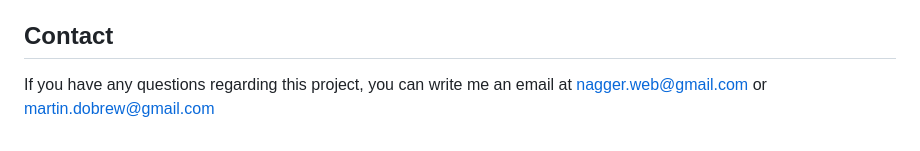
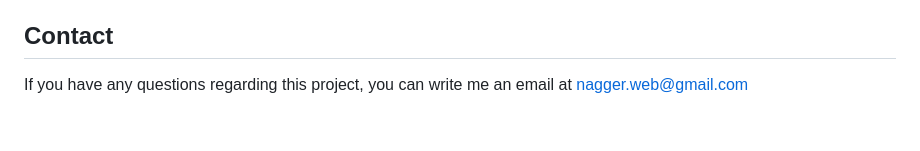
Before and after one commit to mrtindb/Nagger-App, a Markdown page: README.md, the part around the change. Drawn GitHub-style.

```diff
--- a/README.md
+++ b/README.md
@@ -83,7 +83,7 @@ For each Nagger that is active on the home page, the user will receive a notific
 * Native front-end applications for Android and iOS that will greatly enhance the user experience when it comes to the notification feature.
 
 ## Contact
-If you have any questions regarding this project, you can write me an email at nagger.web@gmail.com or martin.dobrew@gmail.com
+If you have any questions regarding this project, you can write me an email at nagger.web@gmail.com
 
 [Bootstrap.com]: https://img.shields.io/badge/Bootstrap-563D7C?style=for-the-badge&logo=bootstrap&logoColor=white
 [Bootstrap-url]: https://getbootstrap.com
```
